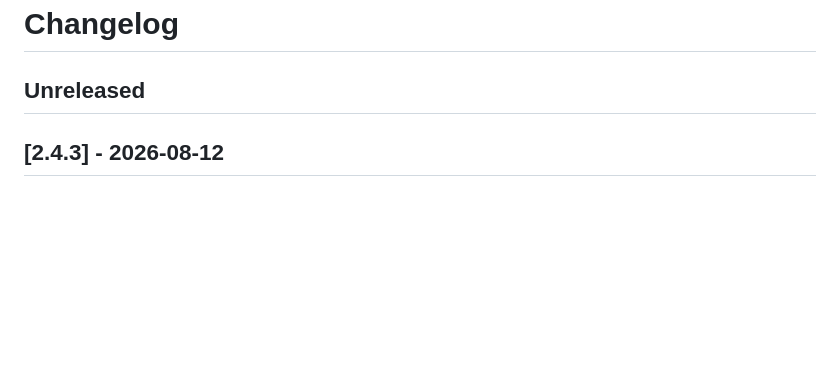
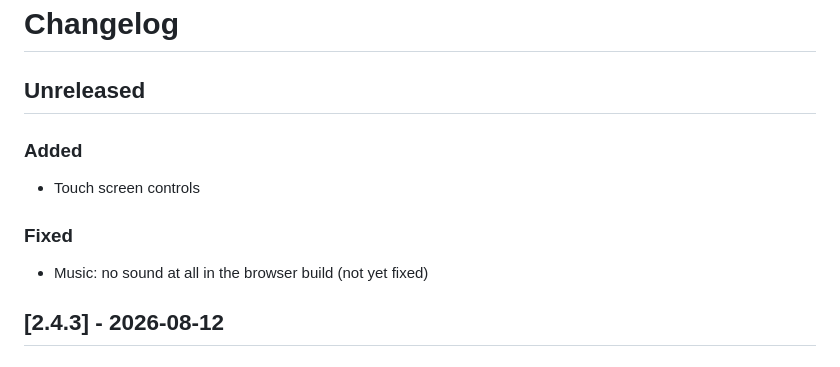
Before and after one commit to Kinsman4249/doomgeneric-WASM-builder, a Markdown page: CHANGELOG.md, the part around the change. Drawn GitHub-style; blank space fills up the shorter version.

Commit message:
Update CHANGELOG

```diff
--- a/CHANGELOG.md
+++ b/CHANGELOG.md
@@ -1,6 +1,14 @@
 # Changelog
 
 ## Unreleased
+
+### Added
+
+- Touch screen controls
+
+### Fixed
+
+- Music: no sound at all in the browser build (not yet fixed)
 
 ## [2.4.3] - 2026-08-12
 
```
